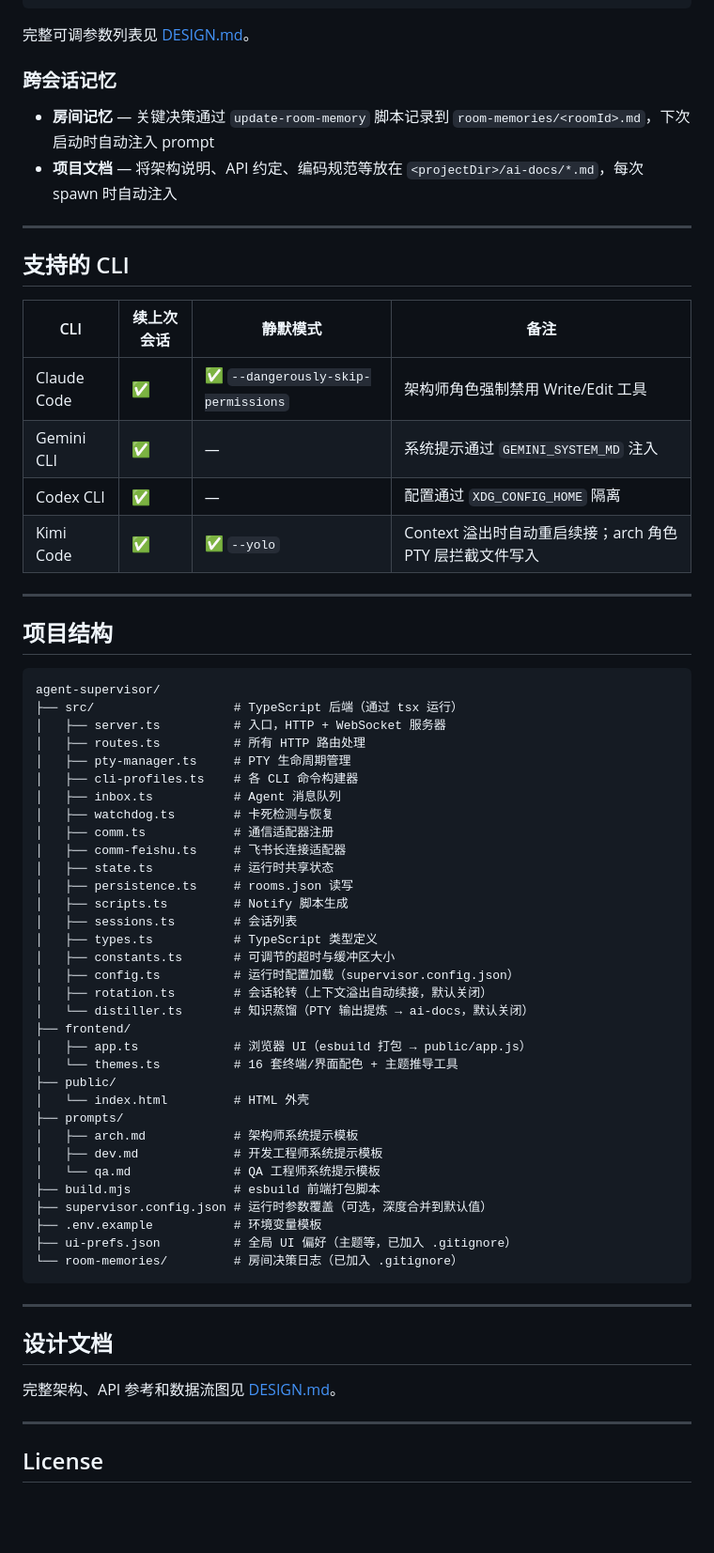
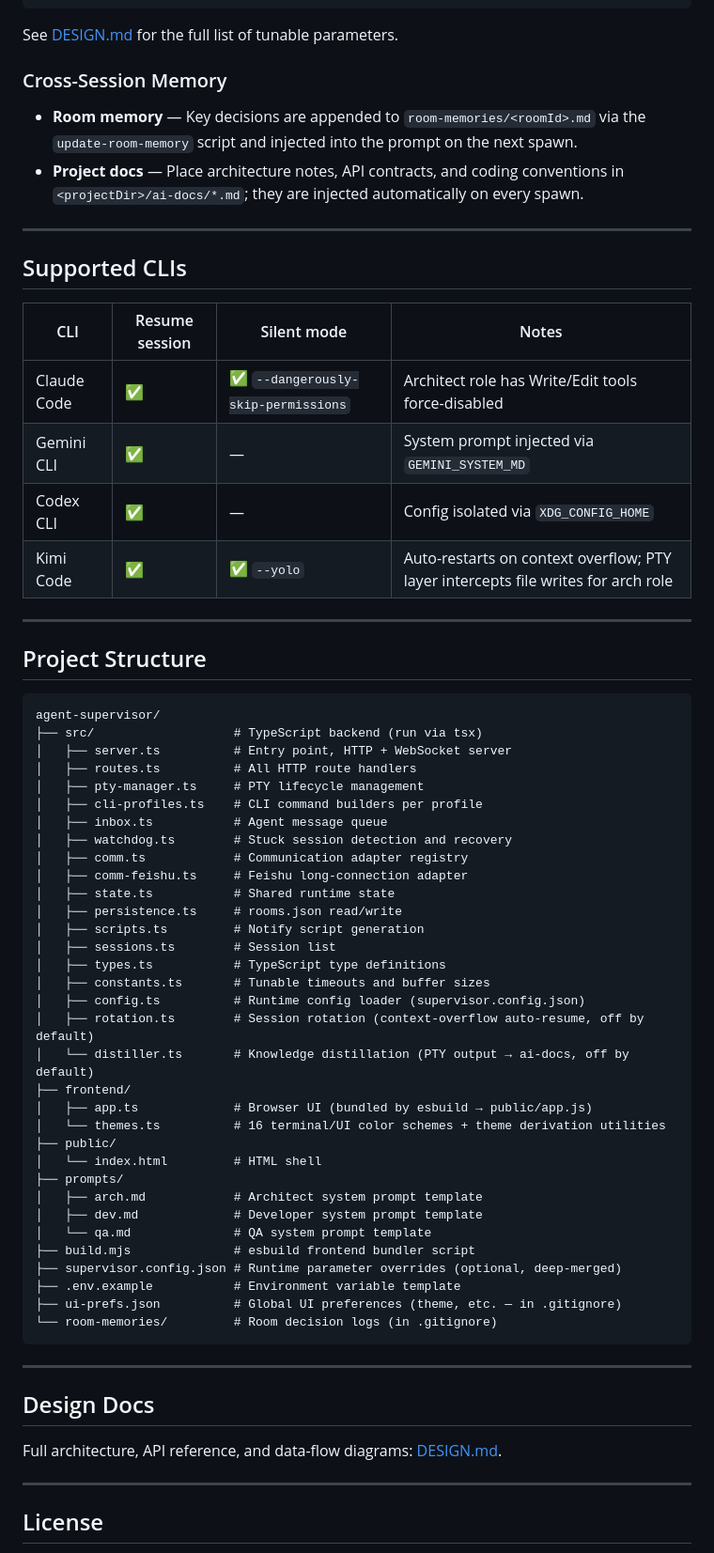
Before and after one commit to zhijun714/agent-supervisor, a Markdown page: README.md, the part around one of its changes. Shown at 94% size. GitHub-like rendering; blank space fills up the shorter version.

Commit message:
docs: README 中英拆分 + 外部技能采用概览
Co-Authored-By: Claude Opus 4.8 <noreply@anthropic.com>

````diff
--- a/README.md
+++ b/README.md
@@ -143,69 +145,69 @@ npm install @larksuiteoapi/node-sdk
 }
 ```
 
-完整可调参数列表见 [DESIGN.md](DESIGN.md)。
+See [DESIGN.md](DESIGN.md) for the full list of tunable parameters.
 
-### 跨会话记忆
+### Cross-Session Memory
 
-- **房间记忆** — 关键决策通过 `update-room-memory` 脚本记录到 `room-memories/<roomId>.md`，下次启动时自动注入 prompt
-- **项目文档** — 将架构说明、API 约定、编码规范等放在 `<projectDir>/ai-docs/*.md`，每次 spawn 时自动注入
+- **Room memory** — Key decisions are appended to `room-memories/<roomId>.md` via the `update-room-memory` script and injected into the prompt on the next spawn.
+- **Project docs** — Place architecture notes, API contracts, and coding conventions in `<projectDir>/ai-docs/*.md`; they are injected automatically on every spawn.
 
 ---
 
-## 支持的 CLI
+## Supported CLIs
 
-| CLI | 续上次会话 | 静默模式 | 备注 |
-|-----|-----------|---------|------|
-| Claude Code | ✅ | ✅ `--dangerously-skip-permissions` | 架构师角色强制禁用 Write/Edit 工具 |
-| Gemini CLI | ✅ | — | 系统提示通过 `GEMINI_SYSTEM_MD` 注入 |
-| Codex CLI | ✅ | — | 配置通过 `XDG_CONFIG_HOME` 隔离 |
-| Kimi Code | ✅ | ✅ `--yolo` | Context 溢出时自动重启续接；arch 角色 PTY 层拦截文件写入 |
+| CLI | Resume session | Silent mode | Notes |
+|-----|---------------|-------------|-------|
+| Claude Code | ✅ | ✅ `--dangerously-skip-permissions` | Architect role has Write/Edit tools force-disabled |
+| Gemini CLI | ✅ | — | System prompt injected via `GEMINI_SYSTEM_MD` |
+| Codex CLI | ✅ | — | Config isolated via `XDG_CONFIG_HOME` |
+| Kimi Code | ✅ | ✅ `--yolo` | Auto-restarts on context overflow; PTY layer intercepts file writes for arch role |
 
 ---
 
-## 项目结构
+## Project Structure
 
 ```
 agent-supervisor/
-├── src/                   # TypeScript 后端（通过 tsx 运行）
-│   ├── server.ts          # 入口，HTTP + WebSocket 服务器
-│   ├── routes.ts          # 所有 HTTP 路由处理
-│   ├── pty-manager.ts     # PTY 生命周期管理
-│   ├── cli-profiles.ts    # 各 CLI 命令构建器
-│   ├── inbox.ts           # Agent 消息队列
-│   ├── watchdog.ts        # 卡死检测与恢复
-│   ├── comm.ts            # 通信适配器注册
-│   ├── comm-feishu.ts     # 飞书长连接适配器
-│   ├── state.ts           # 运行时共享状态
-│   ├── persistence.ts     # rooms.json 读写
-│   ├── scripts.ts         # Notify 脚本生成
-│   ├── sessions.ts        # 会话列表
-│   ├── types.ts           # TypeScript 类型定义
-│   ├── constants.ts       # 可调节的超时与缓冲区大小
-│   ├── config.ts          # 运行时配置加载（supervisor.config.json）
-│   ├── rotation.ts        # 会话轮转（上下文溢出自动续接，默认关闭）
-│   └── distiller.ts       # 知识蒸馏（PTY 输出提炼 → ai-docs，默认关闭）
+├── src/                   # TypeScript backend (run via tsx)
+│   ├── server.ts          # Entry point, HTTP + WebSocket server
+│   ├── routes.ts          # All HTTP route handlers
+│   ├── pty-manager.ts     # PTY lifecycle management
+│   ├── cli-profiles.ts    # CLI command builders per profile
+│   ├── inbox.ts           # Agent message queue
+│   ├── watchdog.ts        # Stuck session detection and recovery
+│   ├── comm.ts            # Communication adapter registry
+│   ├── comm-feishu.ts     # Feishu long-connection adapter
+│   ├── state.ts           # Shared runtime state
+│   ├── persistence.ts     # rooms.json read/write
+│   ├── scripts.ts         # Notify script generation
+│   ├── sessions.ts        # Session list
+│   ├── types.ts           # TypeScript type definitions
+│   ├── constants.ts       # Tunable timeouts and buffer sizes
+│   ├── config.ts          # Runtime config loader (supervisor.config.json)
+│   ├── rotation.ts        # Session rotation (context-overflow auto-resume, off by default)
+│   └── distiller.ts       # Knowledge distillation (PTY output → ai-docs, off by default)
 ├── frontend/
-│   ├── app.ts             # 浏览器 UI（esbuild 打包 → public/app.js）
-│   └── themes.ts          # 16 套终端/界面配色 + 主题推导工具
+│   ├── app.ts             # Browser UI (bundled by esbuild → public/app.js)
+│   └── themes.ts          # 16 terminal/UI color schemes + theme derivation utilities
 ├── public/
-│   └── index.html         # HTML 外壳
+│   └── index.html         # HTML shell
 ├── prompts/
-│   ├── arch.md            # 架构师系统提示模板
-│   ├── dev.md             # 开发工程师系统提示模板
-│   └── qa.md              # QA 工程师系统提示模板
-├── build.mjs              # esbuild 前端打包脚本
-├── supervisor.config.json # 运行时参数覆盖（可选，深度合并到默认值）
-├── .env.example           # 环境变量模板
-├── ui-prefs.json          # 全局 UI 偏好（主题等，已加入 .gitignore）
-└── room-memories/         # 房间决策日志（已加入 .gitignore）
+│   ├── arch.md            # Architect system prompt template
+│   ├── dev.md             # Developer system prompt template
+│   └── qa.md              # QA system prompt template
+├── build.mjs              # esbuild frontend bundler script
+├── supervisor.config.json # Runtime parameter overrides (optional, deep-merged)
+├── .env.example           # Environment variable template
+├── ui-prefs.json          # Global UI preferences (theme, etc. — in .gitignore)
+└── room-memories/         # Room decision logs (in .gitignore)
 ```
 
 ---
 
-## 设计文档
+## Design Docs
 
-完整架构、API 参考和数据流图见 [DESIGN.md](DESIGN.md)。
+Full architecture, API reference, and data-flow diagrams: [DESIGN.md](DESIGN.md).
 
 ---
 
````
Also changed, not shown: other parts of README.md (+56 -54 lines), ai-docs/external-skills-adoption.md (+18 -1 lines), docs/zh-CN/README.md (added, +216 -0 lines).
